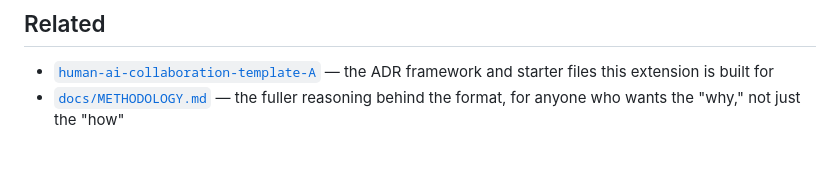
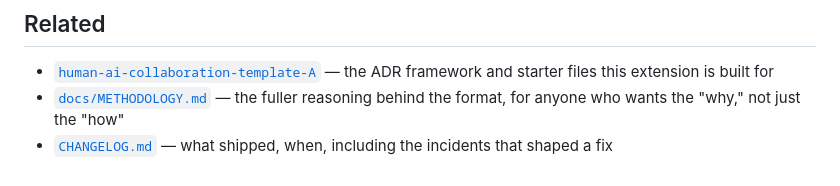
Before and after one commit to ADRs4AI/vscode-adrs4ai-no-adrs, a Markdown page: README.md, the part around the change. GitHub-like rendering.

Commit message:
docs: update CHANGELOG.md, README.md (2 files)

```diff
--- a/README.md
+++ b/README.md
@@ -73,3 +73,4 @@ All settings and commands are also browsable via the Command Palette (`ADR Manag
 
 - [`human-ai-collaboration-template-A`](https://github.com/jlumbroso/human-ai-collaboration-template-A) — the ADR framework and starter files this extension is built for
 - [`docs/METHODOLOGY.md`](docs/METHODOLOGY.md) — the fuller reasoning behind the format, for anyone who wants the "why," not just the "how"
+- [`CHANGELOG.md`](CHANGELOG.md) — what shipped, when, including the incidents that shaped a fix
```
Also changed, not shown: CHANGELOG.md (added, +120 -0 lines).
